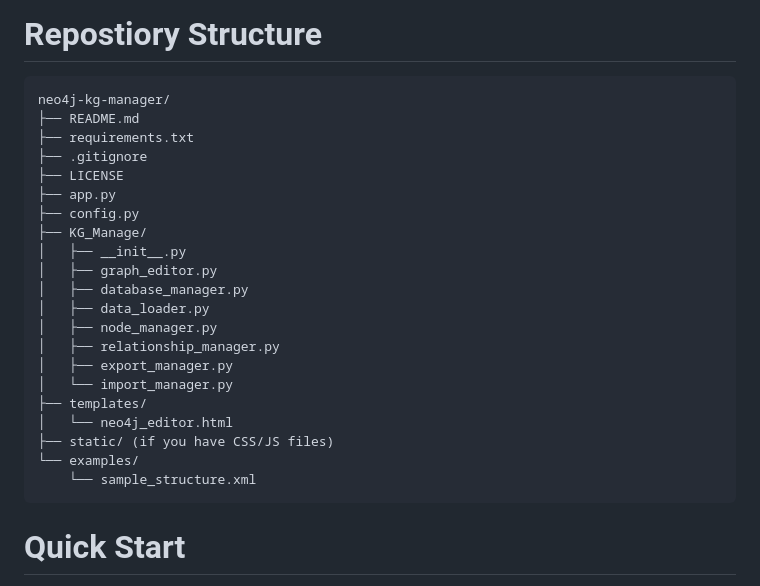
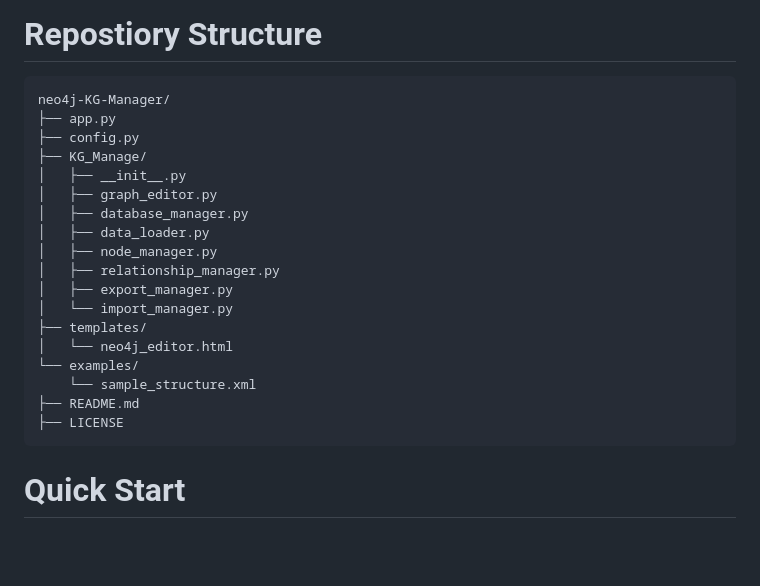
Before and after one commit to Albertta/Machining-and-inspection-feature-rule-reposutory-based-on-knowledge-graph, a Markdown page: README.md, the part around the change. GitHub-like rendering; blank space fills up the shorter version.

````diff
--- a/README.md
+++ b/README.md
@@ -49,11 +49,7 @@ NEO4J_PASSWORD = "your_password_here"
 ```
 # Repostiory Structure
 ```text
-neo4j-kg-manager/
-├── README.md
-├── requirements.txt
-├── .gitignore
-├── LICENSE
+neo4j-KG-Manager/
 ├── app.py
 ├── config.py
 ├── KG_Manage/
@@ -67,13 +63,11 @@ neo4j-kg-manager/
 │   └── import_manager.py
 ├── templates/
 │   └── neo4j_editor.html
-├── static/ (if you have CSS/JS files)
 └── examples/
     └── sample_structure.xml
+├── README.md
+├── LICENSE
 ```
-
-
-
 
 # Quick Start
 **1.Start the Application**
````
